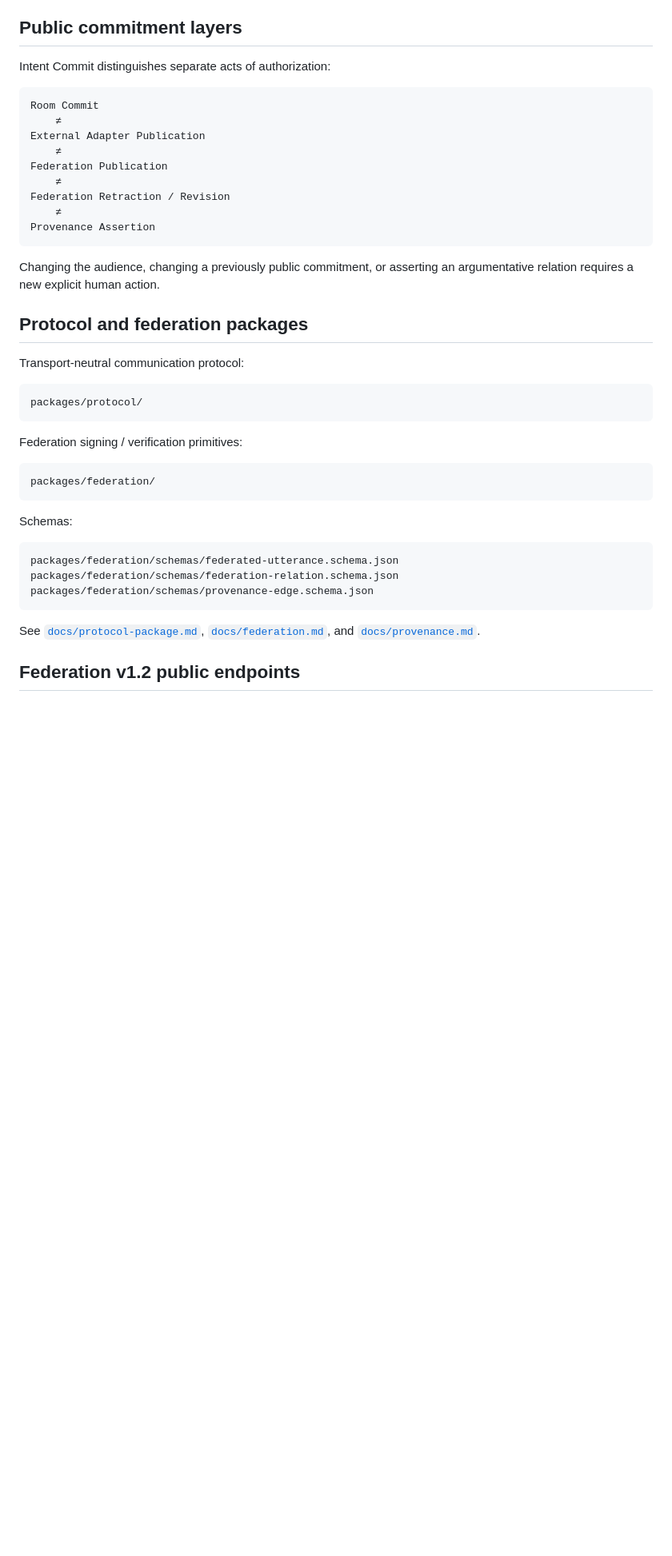
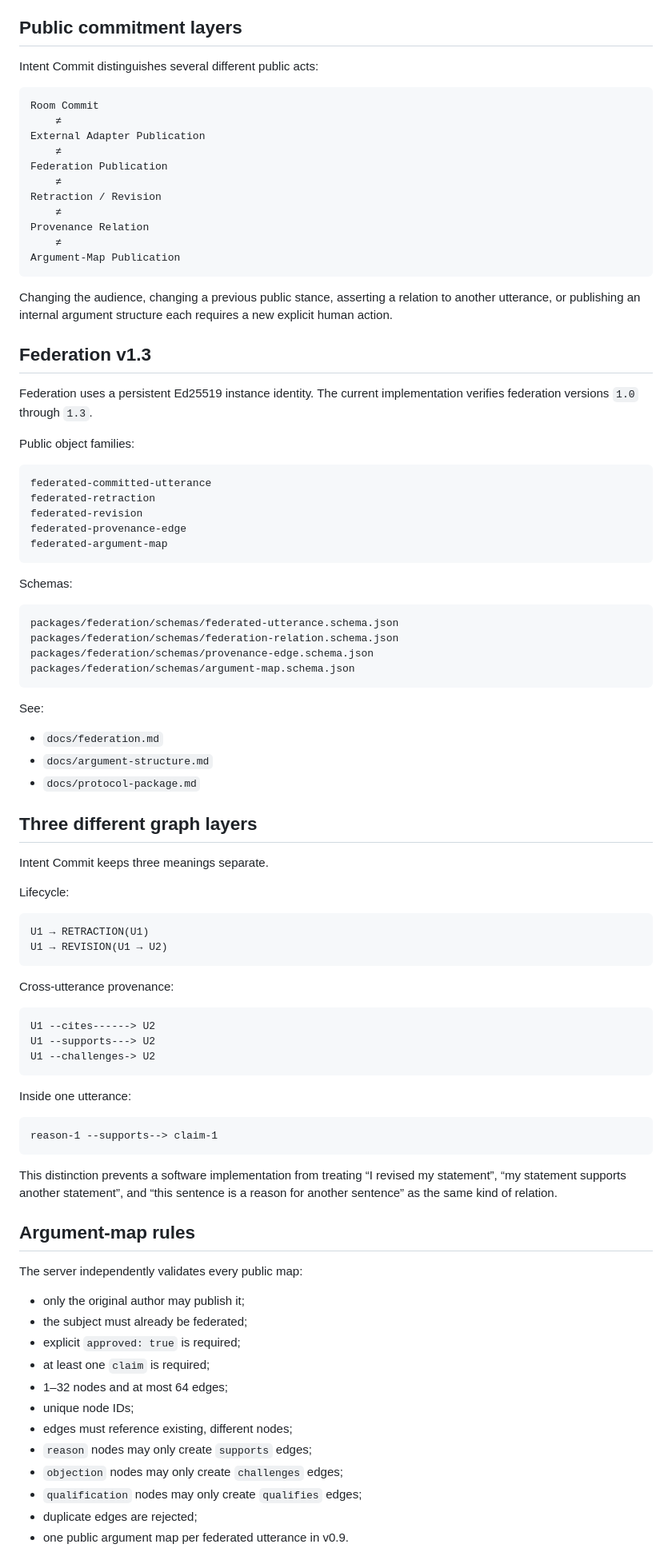
Before and after one commit to ChongLiuPhil/intent-commit, a Markdown page: README.md, the part around one of its changes. Shown at 80% size. GitHub-like rendering; blank space fills up the shorter version.

````diff
--- a/README.md
+++ b/README.md
@@ -75,7 +69,7 @@ Missing reasons, assumptions, commitments, or intentions should be surfaced as u
 
 ## Public commitment layers
 
-Intent Commit distinguishes separate acts of authorization:
+Intent Commit distinguishes several different public acts:
 
 ```text
 Room Commit
@@ -84,25 +78,27 @@ External Adapter Publication
     ≠
 Federation Publication
     ≠
-Federation Retraction / Revision
+Retraction / Revision
     ≠
-Provenance Assertion
+Provenance Relation
+    ≠
+Argument-Map Publication
 ```
 
-Changing the audience, changing a previously public commitment, or asserting an argumentative relation requires a new explicit human action.
+Changing the audience, changing a previous public stance, asserting a relation to another utterance, or publishing an internal argument structure each requires a new explicit human action.
 
-## Protocol and federation packages
+## Federation v1.3
 
-Transport-neutral communication protocol:
+Federation uses a persistent Ed25519 instance identity. The current implementation verifies federation versions `1.0` through `1.3`.
+
+Public object families:
 
 ```text
-packages/protocol/
-```
-
-Federation signing / verification primitives:
-
-```text
-packages/federation/
+federated-committed-utterance
+federated-retraction
+federated-revision
+federated-provenance-edge
+federated-argument-map
 ```
 
 Schemas:
@@ -111,8 +107,56 @@ Schemas:
 packages/federation/schemas/federated-utterance.schema.json
 packages/federation/schemas/federation-relation.schema.json
 packages/federation/schemas/provenance-edge.schema.json
+packages/federation/schemas/argument-map.schema.json
 ```
 
-See [`docs/protocol-package.md`](docs/protocol-package.md), [`docs/federation.md`](docs/federation.md), and [`docs/provenance.md`](docs/provenance.md).
+See:
 
-## Federation v1.2 public endpoints
+- `docs/federation.md`
+- `docs/argument-structure.md`
+- `docs/protocol-package.md`
+
+## Three different graph layers
+
+Intent Commit keeps three meanings separate.
+
+Lifecycle:
+
+```text
+U1 → RETRACTION(U1)
+U1 → REVISION(U1 → U2)
+```
+
+Cross-utterance provenance:
+
+```text
+U1 --cites------> U2
+U1 --supports---> U2
+U1 --challenges-> U2
+```
+
+Inside one utterance:
+
+```text
+reason-1 --supports--> claim-1
+```
+
+This distinction prevents a software implementation from treating “I revised my statement”, “my statement supports another statement”, and “this sentence is a reason for another sentence” as the same kind of relation.
+
+## Argument-map rules
+
+The server independently validates every public map:
+
+- only the original author may publish it;
+- the subject must already be federated;
+- explicit `approved: true` is required;
+- at least one `claim` is required;
+- 1–32 nodes and at most 64 edges;
+- unique node IDs;
+- edges must reference existing, different nodes;
+- `reason` nodes may only create `supports` edges;
+- `objection` nodes may only create `challenges` edges;
+- `qualification` nodes may only create `qualifies` edges;
+- duplicate edges are rejected;
+- one public argument map per federated utterance in v0.9.
+
````
Also changed, not shown: other parts of README.md (+96 -144 lines).
